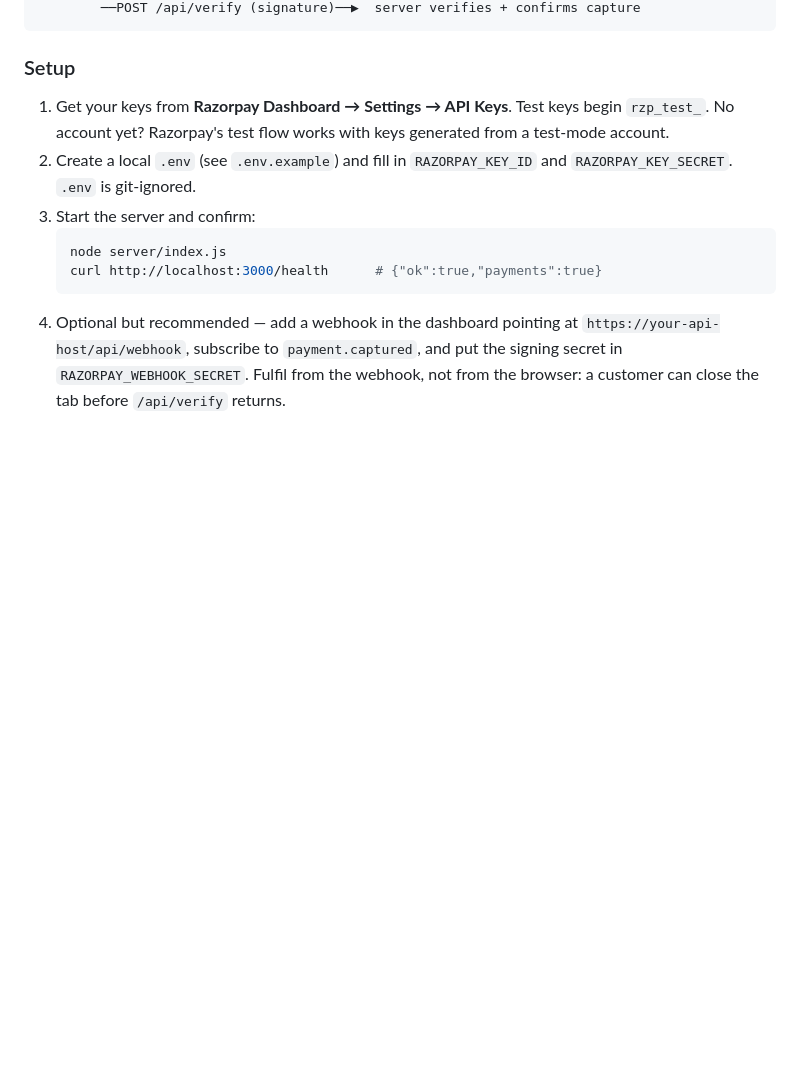
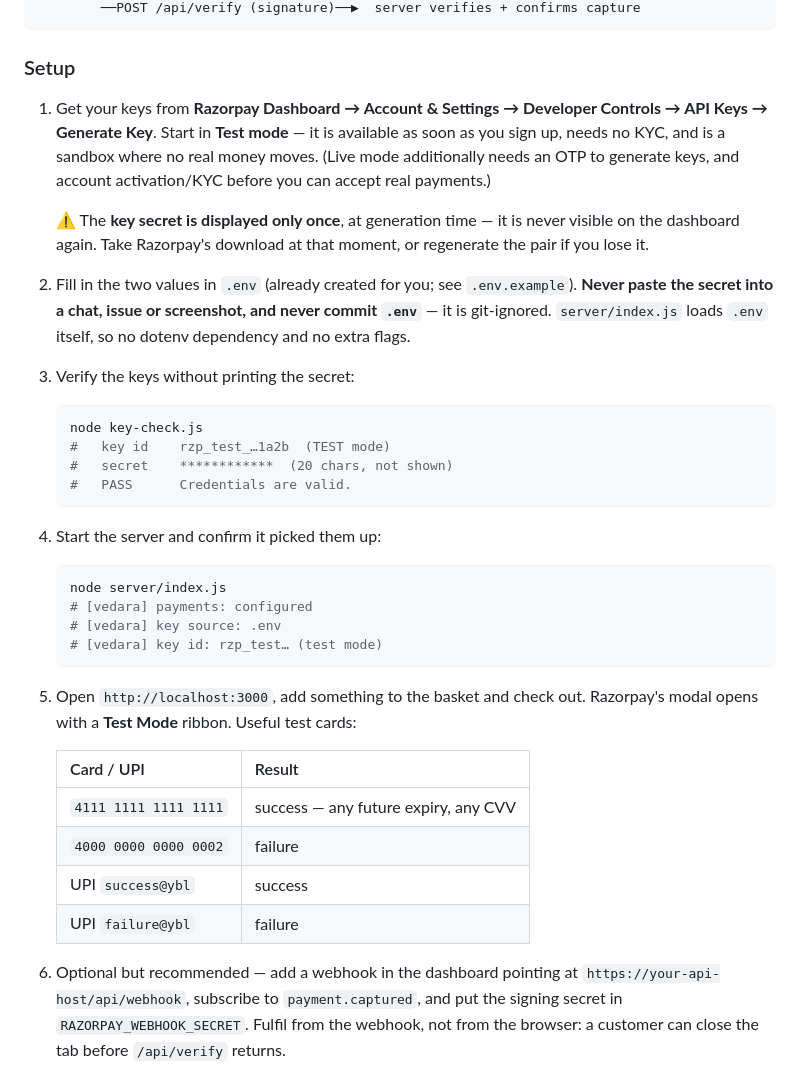
Before and after one commit to Amplaytro/Ayurvedic-oils, a Markdown page: README.md, the part around the change. Rendered like a GitHub page; blank space fills up the shorter version.

Commit message:
Document the Razorpay key setup path and test cards

````diff
--- a/README.md
+++ b/README.md
@@ -87,17 +87,48 @@ Browser  ──POST /api/orders (ids only)──▶  server  ──Razorpay /v1/
 
 ### Setup
 
-1. Get your keys from **Razorpay Dashboard → Settings → API Keys**. Test keys
-   begin `rzp_test_`. No account yet? Razorpay's test flow works with keys
-   generated from a test-mode account.
-2. Create a local `.env` (see `.env.example`) and fill in `RAZORPAY_KEY_ID` and
-   `RAZORPAY_KEY_SECRET`. `.env` is git-ignored.
-3. Start the server and confirm:
+1. Get your keys from **Razorpay Dashboard → Account & Settings → Developer
+   Controls → API Keys → Generate Key**. Start in **Test mode** — it is
+   available as soon as you sign up, needs no KYC, and is a sandbox where no
+   real money moves. (Live mode additionally needs an OTP to generate keys, and
+   account activation/KYC before you can accept real payments.)
+
+   ⚠️ The **key secret is displayed only once**, at generation time — it is
+   never visible on the dashboard again. Take Razorpay's download at that
+   moment, or regenerate the pair if you lose it.
+
+2. Fill in the two values in `.env` (already created for you; see
+   `.env.example`). **Never paste the secret into a chat, issue or screenshot,
+   and never commit `.env`** — it is git-ignored. `server/index.js` loads `.env`
+   itself, so no dotenv dependency and no extra flags.
+
+3. Verify the keys without printing the secret:
+   ```powershell
+   node key-check.js
+   #   key id    rzp_test_…1a2b  (TEST mode)
+   #   secret    ************  (20 chars, not shown)
+   #   PASS      Credentials are valid.
+   ```
+
+4. Start the server and confirm it picked them up:
    ```powershell
    node server/index.js
-   curl http://localhost:3000/health      # {"ok":true,"payments":true}
+   # [vedara] payments: configured
+   # [vedara] key source: .env
+   # [vedara] key id: rzp_test… (test mode)
    ```
-4. Optional but recommended — add a webhook in the dashboard pointing at
+
+5. Open `http://localhost:3000`, add something to the basket and check out.
+   Razorpay's modal opens with a **Test Mode** ribbon. Useful test cards:
+
+   | Card / UPI | Result |
+   | --- | --- |
+   | `4111 1111 1111 1111` | success — any future expiry, any CVV |
+   | `4000 0000 0000 0002` | failure |
+   | UPI `success@ybl` | success |
+   | UPI `failure@ybl` | failure |
+
+6. Optional but recommended — add a webhook in the dashboard pointing at
    `https://your-api-host/api/webhook`, subscribe to `payment.captured`, and put
    the signing secret in `RAZORPAY_WEBHOOK_SECRET`. Fulfil from the webhook, not
    from the browser: a customer can close the tab before `/api/verify` returns.
````
